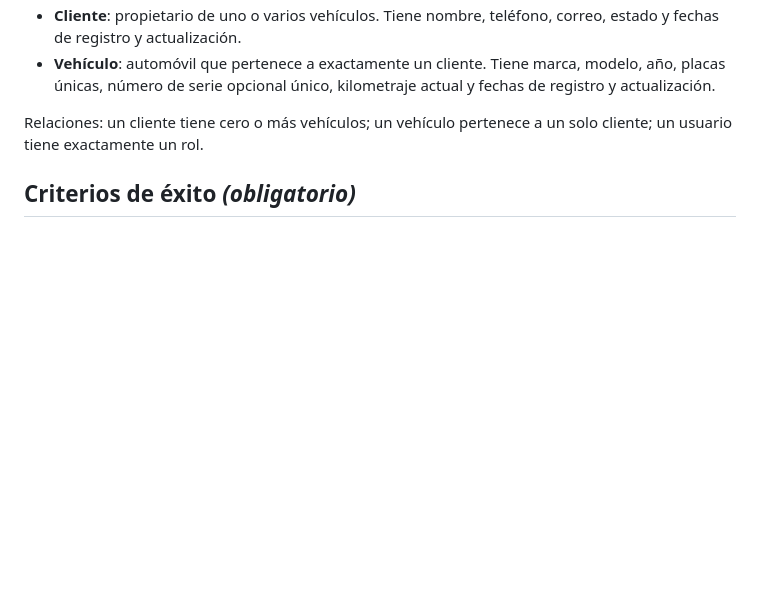
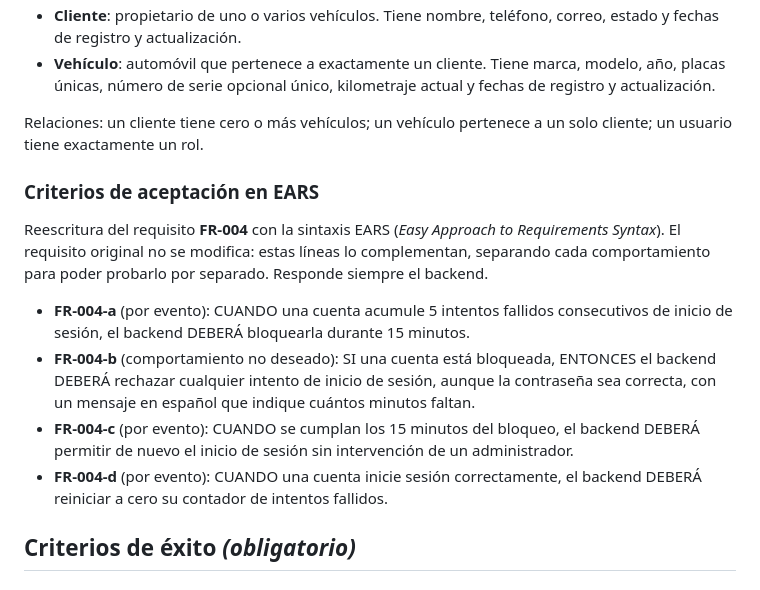
Before and after one commit to jioji-dot/motorix, a Markdown page: specs/001-base-clientes-vehiculos/spec.md, the part around the change. Rendered like a GitHub page; blank space fills up the shorter version.

```diff
--- a/specs/001-base-clientes-vehiculos/spec.md
+++ b/specs/001-base-clientes-vehiculos/spec.md
@@ -165,6 +165,15 @@ Como administrador, quiero gestionar usuarios y roles de acceso para controlar q
 
 Relaciones: un cliente tiene cero o más vehículos; un vehículo pertenece a un solo cliente; un usuario tiene exactamente un rol.
 
+### Criterios de aceptación en EARS
+
+Reescritura del requisito **FR-004** con la sintaxis EARS (*Easy Approach to Requirements Syntax*). El requisito original no se modifica: estas líneas lo complementan, separando cada comportamiento para poder probarlo por separado. Responde siempre el backend.
+
+- **FR-004-a** (por evento): CUANDO una cuenta acumule 5 intentos fallidos consecutivos de inicio de sesión, el backend DEBERÁ bloquearla durante 15 minutos.
+- **FR-004-b** (comportamiento no deseado): SI una cuenta está bloqueada, ENTONCES el backend DEBERÁ rechazar cualquier intento de inicio de sesión, aunque la contraseña sea correcta, con un mensaje en español que indique cuántos minutos faltan.
+- **FR-004-c** (por evento): CUANDO se cumplan los 15 minutos del bloqueo, el backend DEBERÁ permitir de nuevo el inicio de sesión sin intervención de un administrador.
+- **FR-004-d** (por evento): CUANDO una cuenta inicie sesión correctamente, el backend DEBERÁ reiniciar a cero su contador de intentos fallidos.
+
 ## Criterios de éxito *(obligatorio)*
 
 ### Resultados medibles
```
Also changed, not shown: specs/004-pagos-tickets-dashboard/spec.md (+10 -0 lines).
